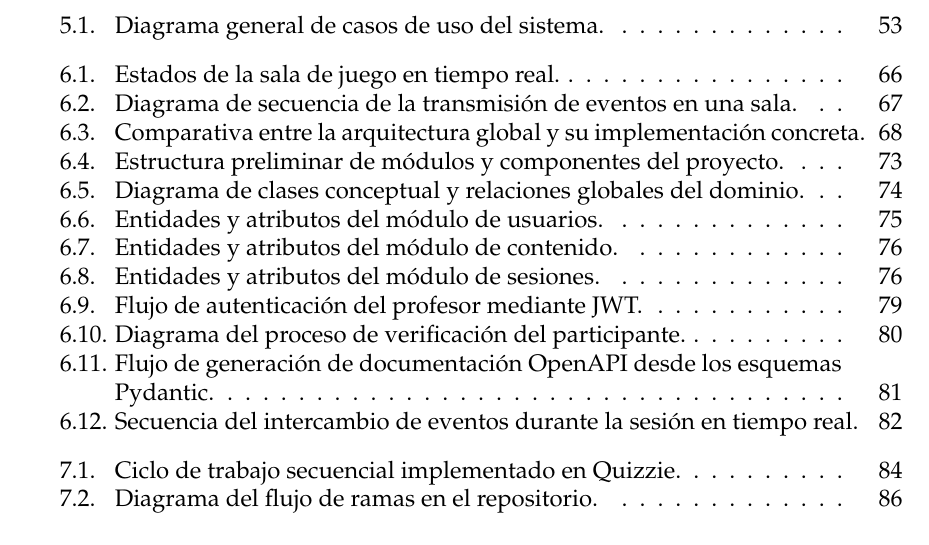
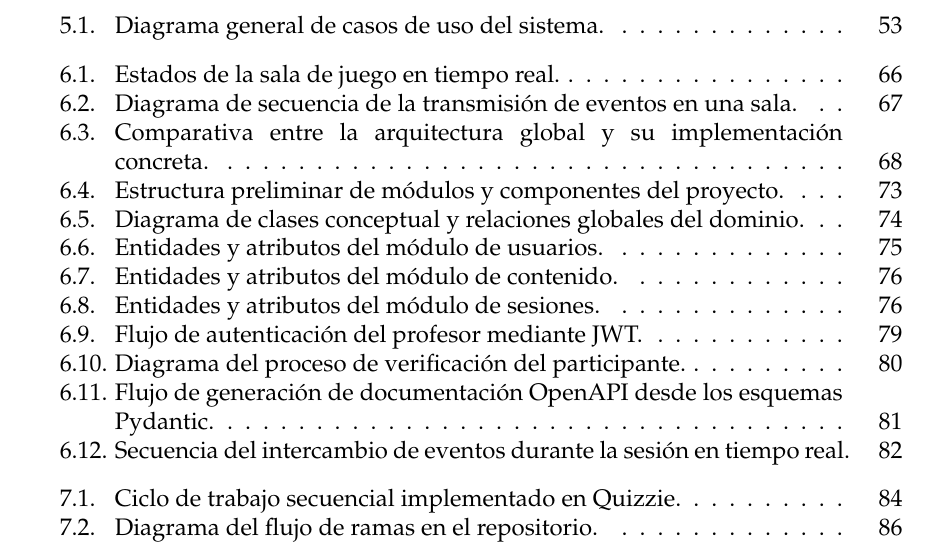
Before and after one commit to frangago71/quizzie-TFG, a LaTeX thesis (thesis/memoria.tex, which reads thesis/etc/style.tex): part of page 10 of 196, cut so that both start at the same text. Compiled offline with pdfLaTeX.

Commit message:
docs: improve thesis index style to avoid overflows

```diff
--- a/thesis/etc/style.tex
+++ b/thesis/etc/style.tex
@@ -128,3 +128,8 @@
     escapeinside={(*@}{@*)}
 }
 \lstset{style=terminal}
+
+\makeatletter
+\renewcommand{\@pnumwidth}{2.2em}
+\renewcommand{\@tocrmarg}{2.5em}
+\makeatother
```
